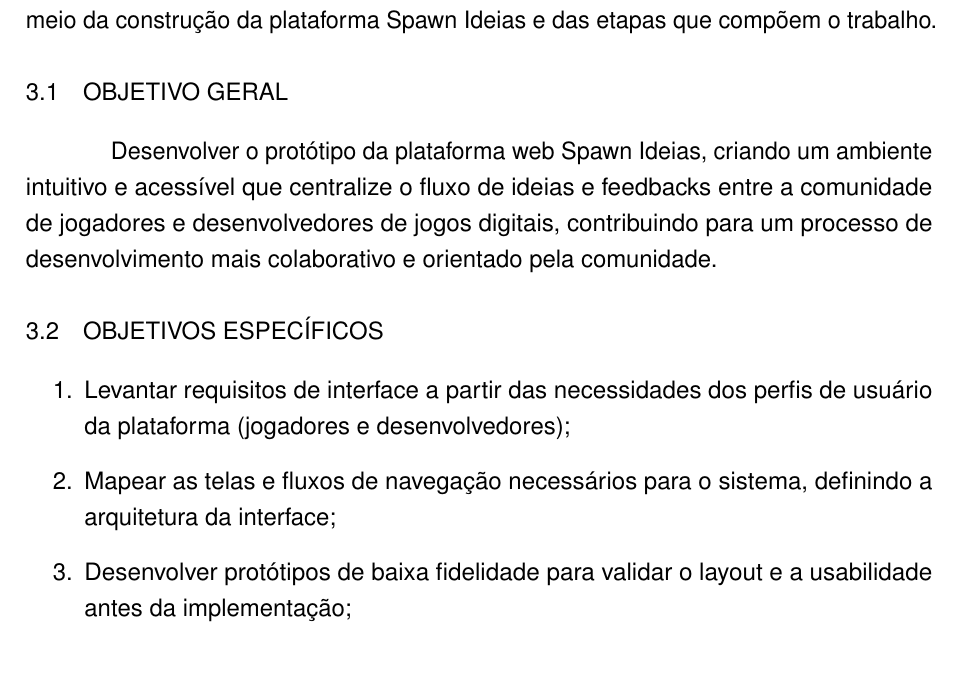
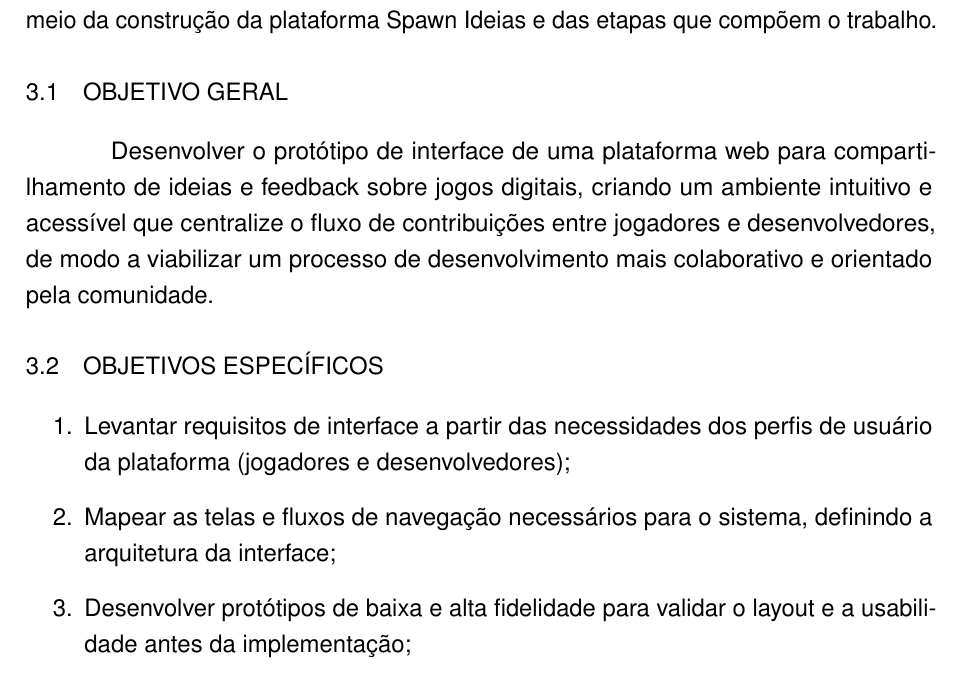
Before and after one commit to Fernanda135/TCC, a LaTeX thesis (documento.tex, which reads capitulos/objetivos.tex): part of page 11 of 16, cut so that both start at the same text. Compiled offline with pdfLaTeX.

Commit message:
objetivos

```diff
--- a/capitulos/objetivos.tex
+++ b/capitulos/objetivos.tex
@@ -6,12 +6,11 @@
 
 Esta seção tem como finalidade descrever os objetivos que devem direcionar o desenvolvimento desta pesquisa, estabelecendo as metas a serem alcançadas por meio da construção da plataforma Spawn Ideias e das etapas que compõem o trabalho.
 
-
 % ---
 \section{OBJETIVO GERAL}
 % ---
 
-Desenvolver o protótipo da plataforma web Spawn Ideias, criando um ambiente intuitivo e acessível que centralize o fluxo de ideias e feedbacks entre a comunidade de jogadores e desenvolvedores de jogos digitais, contribuindo para um processo de desenvolvimento mais colaborativo e orientado pela comunidade.
+Desenvolver o protótipo de interface de uma plataforma web para compartilhamento de ideias e feedback sobre jogos digitais, criando um ambiente intuitivo e acessível que centralize o fluxo de contribuições entre jogadores e desenvolvedores, de modo a viabilizar um processo de desenvolvimento mais colaborativo e orientado pela comunidade.
 
 \section{OBJETIVOS ESPECÍFICOS}
 
@@ -20,7 +19,7 @@
 
     \item  Mapear as telas e fluxos de navegação necessários para o sistema, definindo a arquitetura da interface;
 
-    \item  Desenvolver protótipos de baixa fidelidade para validar o layout e a usabilidade antes da implementação;
+    \item  Desenvolver protótipos de baixa e alta fidelidade para validar o layout e a usabilidade antes da implementação;
 
     \item  Implementar as telas e componentes visuais da plataforma, priorizando usabilidade, acessibilidade e clareza na apresentação das informações;
 
```
Also changed, not shown: documento.pdf, 1 other file.
